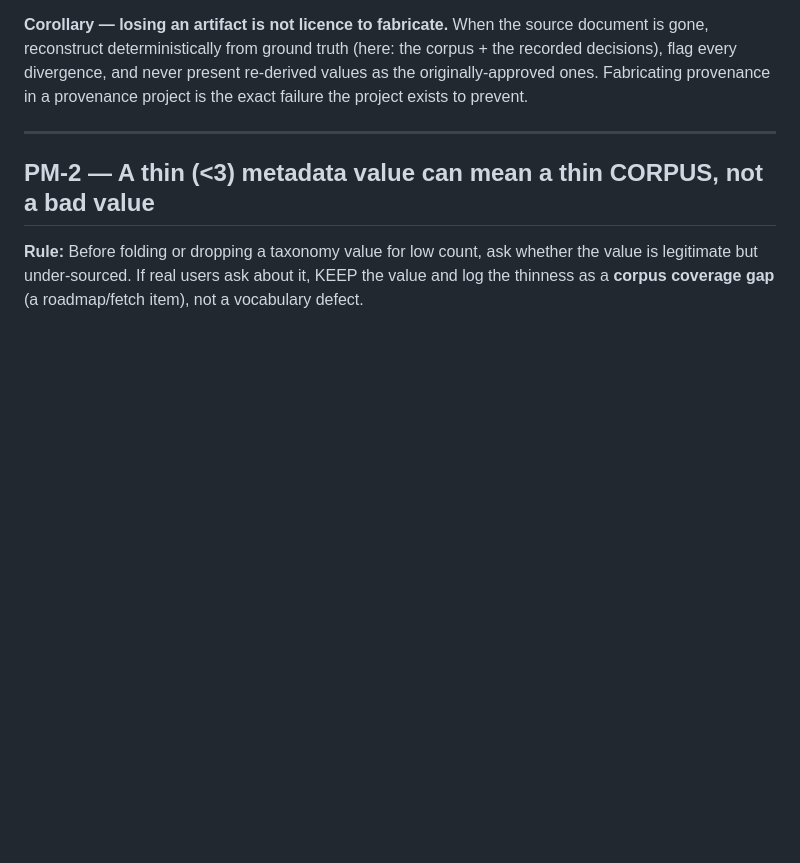
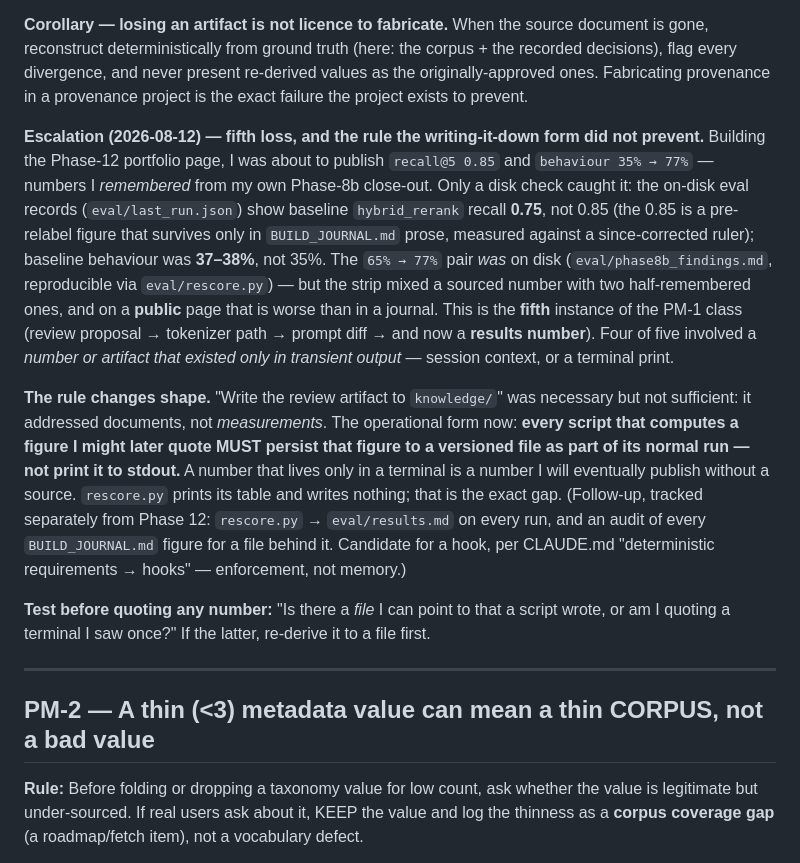
Before and after one commit to shwey13fra/nurture-de, a Markdown page: knowledge/past-mistakes.md, the part around the change. GitHub-like rendering; blank space fills up the shorter version.

Commit message:
Escalate PM-1: fifth loss (a results number), rule changes to "scripts persist figures"
Building the Phase-12 page I nearly published recall@5 0.85 / behaviour 35% from
memory; a disk check showed on-disk baseline is 0.75 / 37-38% (0.85 survives only in
journal prose, against a since-corrected ruler). 65%->77% was sourced
(eval/phase8b_findings.md, reproducible via rescore.py); the strip mixed one sourced
number with two remembered ones.

Fifth instance of the PM-1 class (review proposal, tokenizer path, prompt diff, now a
results number). Rule escalated: every script that computes a quotable figure must
persist it to a versioned file as part of its normal run, not print to stdout. A number
that lives only in a terminal will eventually be published without a source. Follow-ups
tracked separately (rescore.py -> eval/results.md; audit journal figures); hook candidate.

Co-Authored-By: Claude Opus 4.8 <noreply@anthropic.com>

```diff
--- a/knowledge/past-mistakes.md
+++ b/knowledge/past-mistakes.md
@@ -46,6 +46,32 @@ document is gone, reconstruct deterministically from ground truth (here: the
 corpus + the recorded decisions), flag every divergence, and never present
 re-derived values as the originally-approved ones. Fabricating provenance in a
 provenance project is the exact failure the project exists to prevent.
+
+**Escalation (2026-08-12) — fifth loss, and the rule the writing-it-down form did not
+prevent.** Building the Phase-12 portfolio page, I was about to publish `recall@5 0.85`
+and `behaviour 35% → 77%` — numbers I *remembered* from my own Phase-8b close-out. Only a
+disk check caught it: the on-disk eval records (`eval/last_run.json`) show baseline
+`hybrid_rerank` recall **0.75**, not 0.85 (the 0.85 is a pre-relabel figure that survives
+only in `BUILD_JOURNAL.md` prose, measured against a since-corrected ruler); baseline
+behaviour was **37–38%**, not 35%. The `65% → 77%` pair *was* on disk
+(`eval/phase8b_findings.md`, reproducible via `eval/rescore.py`) — but the strip mixed a
+sourced number with two half-remembered ones, and on a **public** page that is worse than
+in a journal. This is the **fifth** instance of the PM-1 class (review proposal → tokenizer
+path → prompt diff → and now a **results number**). Four of five involved a *number or
+artifact that existed only in transient output* — session context, or a terminal print.
+
+**The rule changes shape.** "Write the review artifact to `knowledge/`" was necessary but
+not sufficient: it addressed documents, not *measurements*. The operational form now:
+**every script that computes a figure I might later quote MUST persist that figure to a
+versioned file as part of its normal run — not print it to stdout.** A number that lives
+only in a terminal is a number I will eventually publish without a source. `rescore.py`
+prints its table and writes nothing; that is the exact gap. (Follow-up, tracked separately
+from Phase 12: `rescore.py` → `eval/results.md` on every run, and an audit of every
+`BUILD_JOURNAL.md` figure for a file behind it. Candidate for a hook, per CLAUDE.md
+"deterministic requirements → hooks" — enforcement, not memory.)
+
+**Test before quoting any number:** "Is there a *file* I can point to that a script wrote,
+or am I quoting a terminal I saw once?" If the latter, re-derive it to a file first.
 
 ---
 
```
